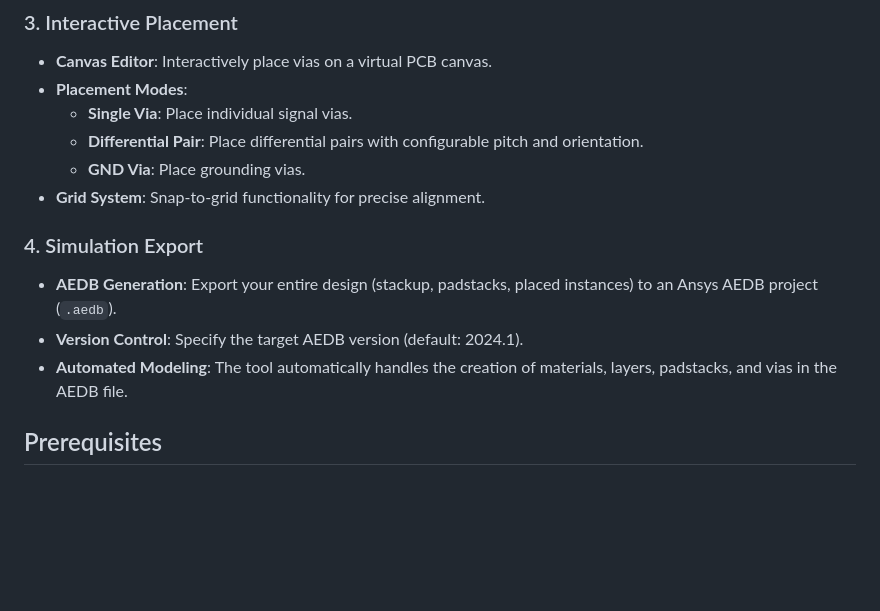
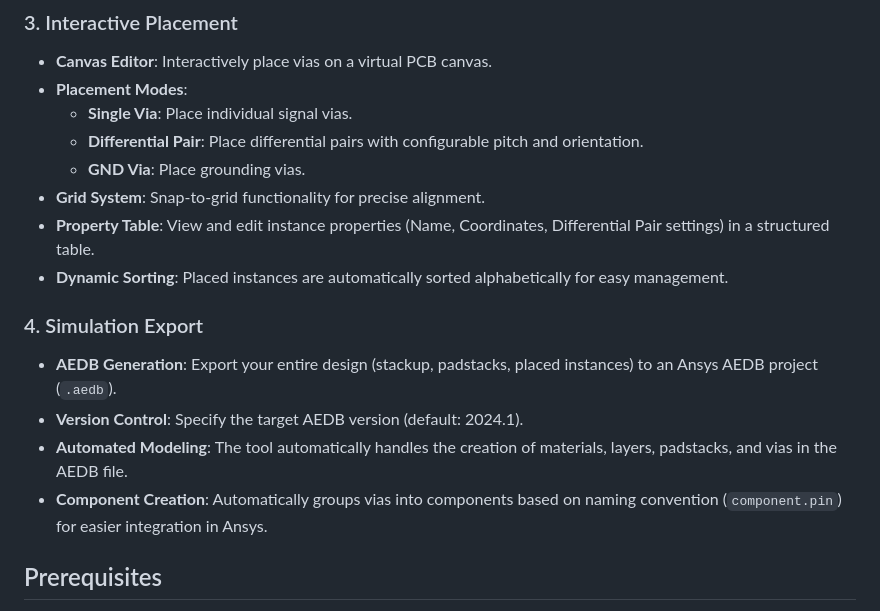
Before and after one commit to linmingchih/via-wizard, a Markdown page: README.md, the part around the change. Drawn GitHub-style; blank space fills up the shorter version.

```diff
--- a/README.md
+++ b/README.md
@@ -32,11 +32,14 @@ Via Wizard is a powerful, GUI-based tool designed to streamline the creation and
     *   **Differential Pair**: Place differential pairs with configurable pitch and orientation.
     *   **GND Via**: Place grounding vias.
 *   **Grid System**: Snap-to-grid functionality for precise alignment.
+*   **Property Table**: View and edit instance properties (Name, Coordinates, Differential Pair settings) in a structured table.
+*   **Dynamic Sorting**: Placed instances are automatically sorted alphabetically for easy management.
 
 ### 4. Simulation Export
 *   **AEDB Generation**: Export your entire design (stackup, padstacks, placed instances) to an Ansys AEDB project (`.aedb`).
 *   **Version Control**: Specify the target AEDB version (default: 2024.1).
 *   **Automated Modeling**: The tool automatically handles the creation of materials, layers, padstacks, and vias in the AEDB file.
+*   **Component Creation**: Automatically groups vias into components based on naming convention (`component.pin`) for easier integration in Ansys.
 
 ## Prerequisites
 
```
Also changed, not shown: README.zh-TW.md (+3 -0 lines).
